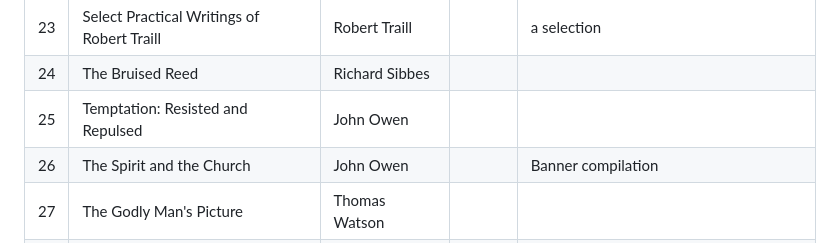
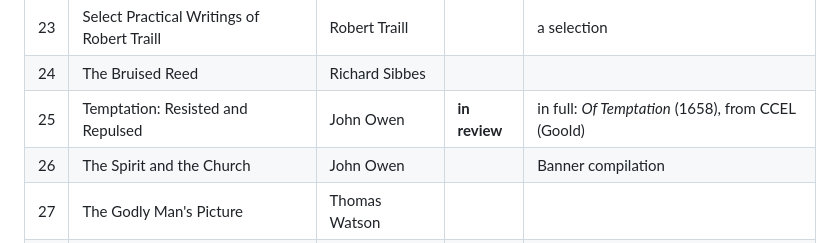
Before and after one commit to freely-given-books/books, a Markdown page: books/PURITAN-PAPERBACKS.md, the part around the change. Drawn GitHub-style.

Commit message:
Puritan Paperbacks: Of Temptation in review
Co-Authored-By: Claude Opus 5.5 <noreply@anthropic.com>

```diff
--- a/books/PURITAN-PAPERBACKS.md
+++ b/books/PURITAN-PAPERBACKS.md
@@ -36,7 +36,7 @@ Status: **done** (merged), **in review** (built, questions open), **next**, or b
 | 22 | The Glorious Feast of the Gospel | Richard Sibbes | **done** | PR #8 |
 | 23 | Select Practical Writings of Robert Traill | Robert Traill | | a selection |
 | 24 | The Bruised Reed | Richard Sibbes | | |
-| 25 | Temptation: Resisted and Repulsed | John Owen | | |
+| 25 | Temptation: Resisted and Repulsed | John Owen | **in review** | in full: *Of Temptation* (1658), from CCEL (Goold) |
 | 26 | The Spirit and the Church | John Owen | | Banner compilation |
 | 27 | The Godly Man's Picture | Thomas Watson | | |
 | 28 | Spiritual-Mindedness | John Owen | | |
```
